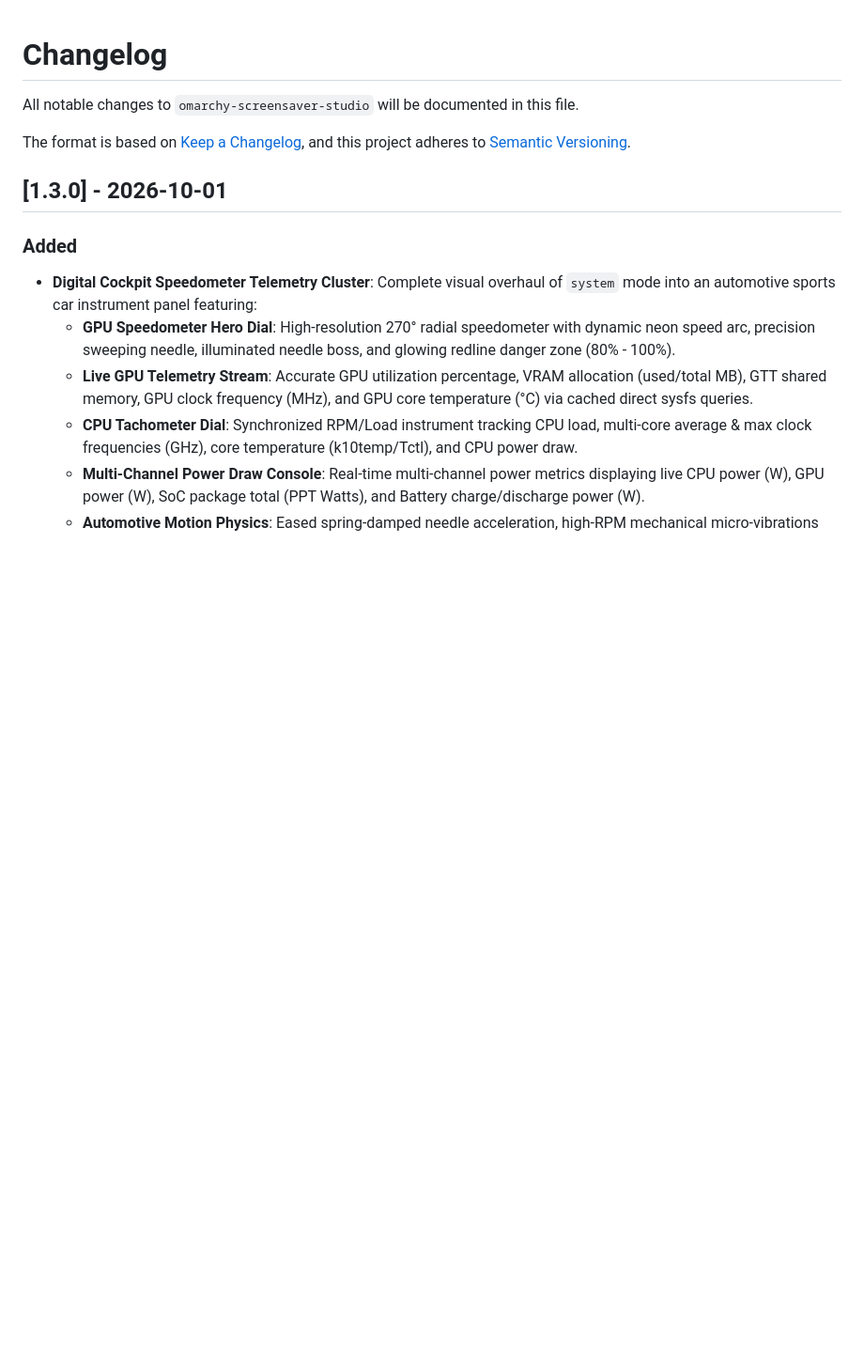
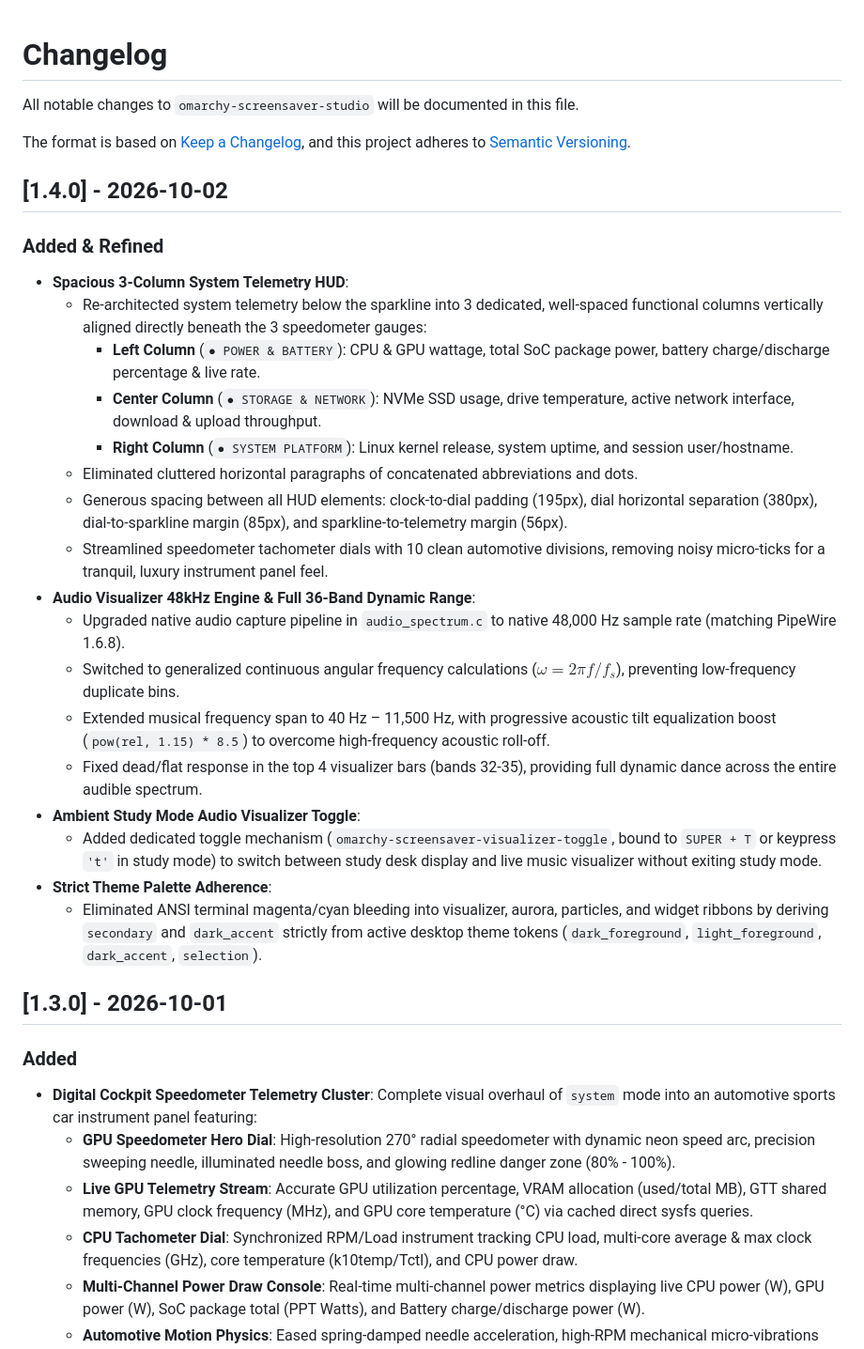
Before and after one commit to aarushdalal/omarchy-screensaver-studio, a Markdown page: CHANGELOG.md, the part around the change. Shown at 94% size. GitHub-like rendering; blank space fills up the shorter version.

```diff
--- a/CHANGELOG.md
+++ b/CHANGELOG.md
@@ -4,6 +4,27 @@ All notable changes to `omarchy-screensaver-studio` will be documented in this f
 
 The format is based on [Keep a Changelog](https://keepachangelog.com/en/1.0.0/),
 and this project adheres to [Semantic Versioning](https://semver.org/spec/v2.0.0.html).
+
+## [1.4.0] - 2026-10-02
+
+### Added & Refined
+- **Spacious 3-Column System Telemetry HUD**:
+  - Re-architected system telemetry below the sparkline into 3 dedicated, well-spaced functional columns vertically aligned directly beneath the 3 speedometer gauges:
+    - **Left Column** (`● POWER & BATTERY`): CPU & GPU wattage, total SoC package power, battery charge/discharge percentage & live rate.
+    - **Center Column** (`● STORAGE & NETWORK`): NVMe SSD usage, drive temperature, active network interface, download & upload throughput.
+    - **Right Column** (`● SYSTEM PLATFORM`): Linux kernel release, system uptime, and session user/hostname.
+  - Eliminated cluttered horizontal paragraphs of concatenated abbreviations and dots.
+  - Generous spacing between all HUD elements: clock-to-dial padding (195px), dial horizontal separation (380px), dial-to-sparkline margin (85px), and sparkline-to-telemetry margin (56px).
+  - Streamlined speedometer tachometer dials with 10 clean automotive divisions, removing noisy micro-ticks for a tranquil, luxury instrument panel feel.
+- **Audio Visualizer 48kHz Engine & Full 36-Band Dynamic Range**:
+  - Upgraded native audio capture pipeline in `audio_spectrum.c` to native 48,000 Hz sample rate (matching PipeWire 1.6.8).
+  - Switched to generalized continuous angular frequency calculations ($\omega = 2\pi f / f_s$), preventing low-frequency duplicate bins.
+  - Extended musical frequency span to 40 Hz – 11,500 Hz, with progressive acoustic tilt equalization boost (`pow(rel, 1.15) * 8.5`) to overcome high-frequency acoustic roll-off.
+  - Fixed dead/flat response in the top 4 visualizer bars (bands 32-35), providing full dynamic dance across the entire audible spectrum.
+- **Ambient Study Mode Audio Visualizer Toggle**:
+  - Added dedicated toggle mechanism (`omarchy-screensaver-visualizer-toggle`, bound to `SUPER + T` or keypress `'t'` in study mode) to switch between study desk display and live music visualizer without exiting study mode.
+- **Strict Theme Palette Adherence**:
+  - Eliminated ANSI terminal magenta/cyan bleeding into visualizer, aurora, particles, and widget ribbons by deriving `secondary` and `dark_accent` strictly from active desktop theme tokens (`dark_foreground`, `light_foreground`, `dark_accent`, `selection`).
 
 ## [1.3.0] - 2026-10-01
 
```
Also changed, not shown: README.md (+11 -6 lines).
